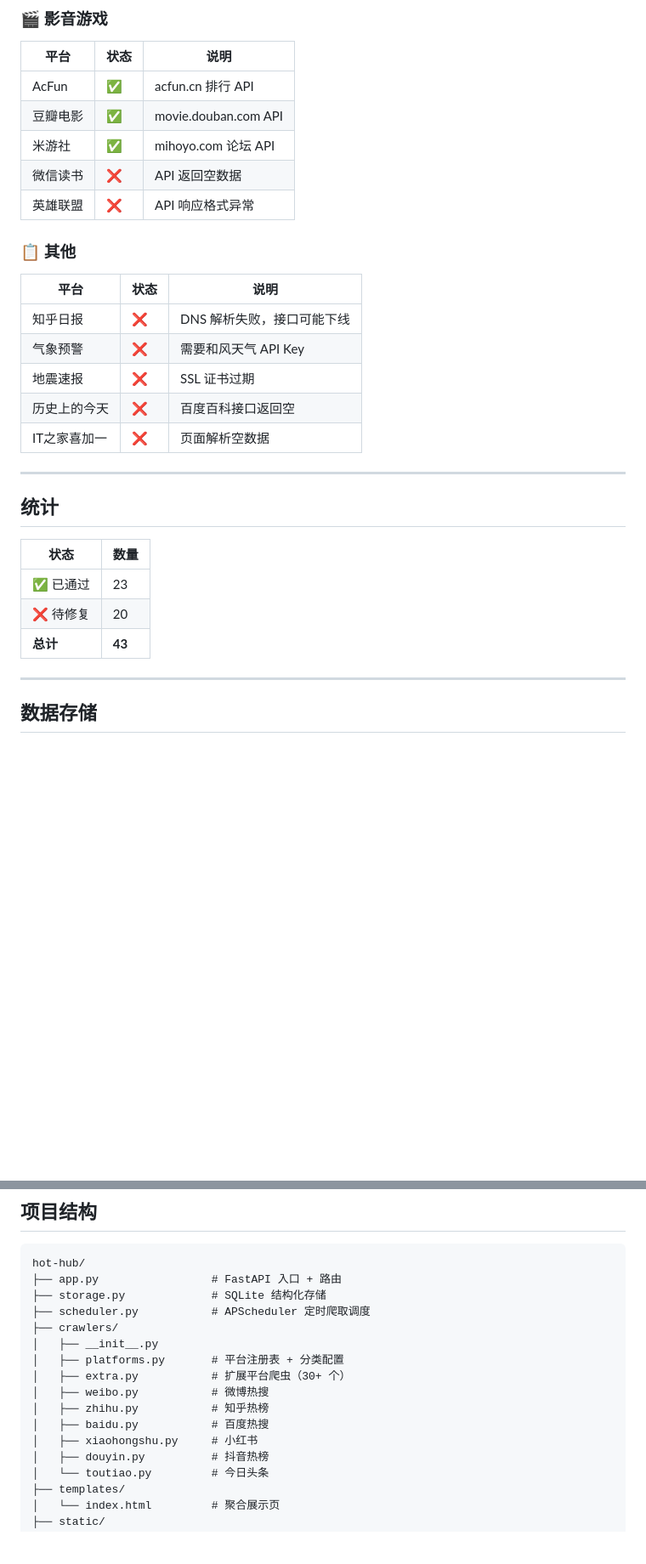
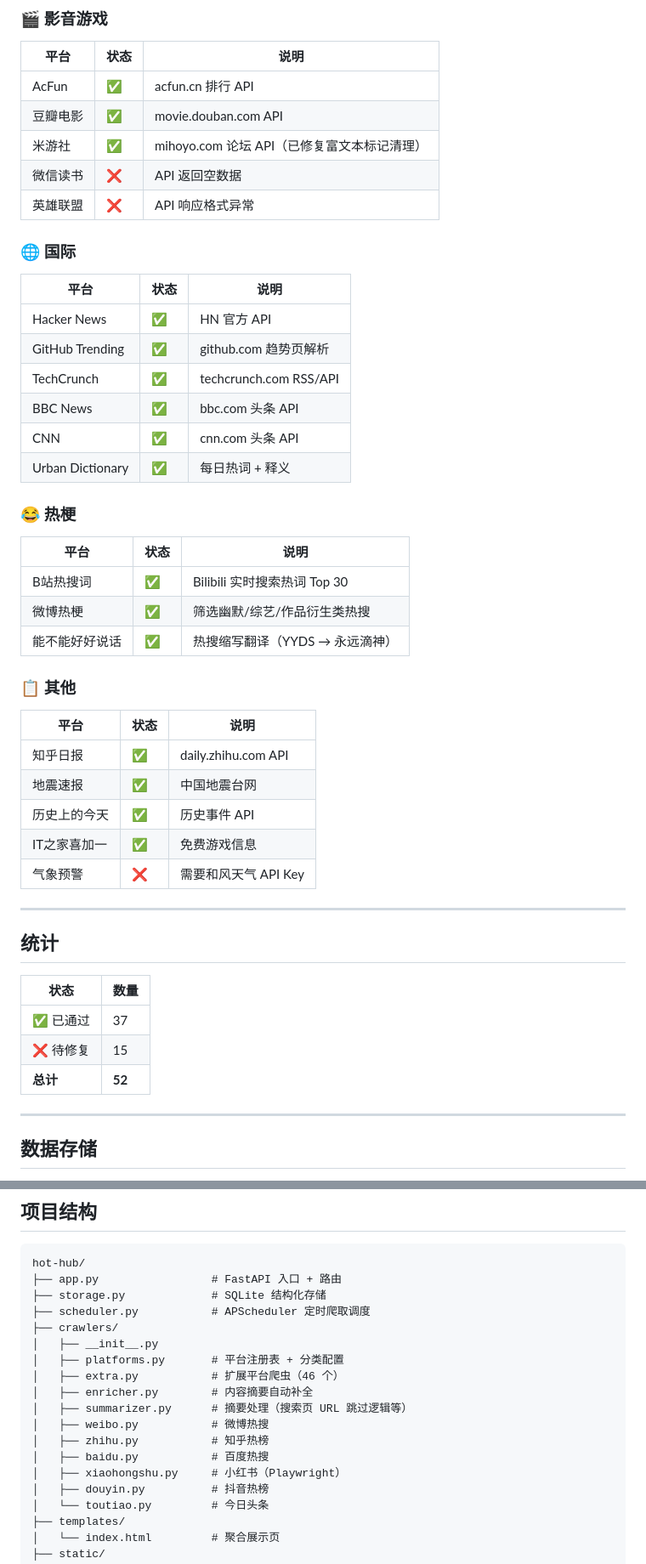
Before and after one commit to tanlon2miracle-ops/hot-hub, a Markdown page: readme.md, 2 parts joined by grey strips. Shown at 85% size. Rendered like a GitHub page; blank space fills up the shorter version.

Commit message:
docs: update README - 52 platforms, accurate status from latest crawl data

```diff
--- a/readme.md
+++ b/readme.md
@@ -109,19 +112,38 @@ python app.py
 |------|------|------|
 | AcFun | ✅ | acfun.cn 排行 API |
 | 豆瓣电影 | ✅ | movie.douban.com API |
-| 米游社 | ✅ | mihoyo.com 论坛 API |
+| 米游社 | ✅ | mihoyo.com 论坛 API（已修复富文本标记清理） |
 | 微信读书 | ❌ | API 返回空数据 |
 | 英雄联盟 | ❌ | API 响应格式异常 |
+
+### 🌐 国际
+
+| 平台 | 状态 | 说明 |
+|------|------|------|
+| Hacker News | ✅ | HN 官方 API |
+| GitHub Trending | ✅ | github.com 趋势页解析 |
+| TechCrunch | ✅ | techcrunch.com RSS/API |
+| BBC News | ✅ | bbc.com 头条 API |
+| CNN | ✅ | cnn.com 头条 API |
+| Urban Dictionary | ✅ | 每日热词 + 释义 |
+
+### 😂 热梗
+
+| 平台 | 状态 | 说明 |
+|------|------|------|
+| B站热搜词 | ✅ | Bilibili 实时搜索热词 Top 30 |
+| 微博热梗 | ✅ | 筛选幽默/综艺/作品衍生类热搜 |
+| 能不能好好说话 | ✅ | 热搜缩写翻译（YYDS → 永远滴神） |
 
 ### 📋 其他
 
 | 平台 | 状态 | 说明 |
 |------|------|------|
-| 知乎日报 | ❌ | DNS 解析失败，接口可能下线 |
+| 知乎日报 | ✅ | daily.zhihu.com API |
+| 地震速报 | ✅ | 中国地震台网 |
+| 历史上的今天 | ✅ | 历史事件 API |
+| IT之家喜加一 | ✅ | 免费游戏信息 |
 | 气象预警 | ❌ | 需要和风天气 API Key |
-| 地震速报 | ❌ | SSL 证书过期 |
-| 历史上的今天 | ❌ | 百度百科接口返回空 |
-| IT之家喜加一 | ❌ | 页面解析空数据 |
 
 ---
 
@@ -129,9 +151,9 @@ python app.py
 
 | 状态 | 数量 |
 |------|------|
-| ✅ 已通过 | 23 |
-| ❌ 待修复 | 20 |
-| **总计** | **43** |
+| ✅ 已通过 | 37 |
+| ❌ 待修复 | 15 |
+| **总计** | **52** |
 
 ---
 
@@ -215,11 +238,13 @@ hot-hub/
 ├── crawlers/
 │   ├── __init__.py
 │   ├── platforms.py       # 平台注册表 + 分类配置
-│   ├── extra.py           # 扩展平台爬虫（30+ 个）
+│   ├── extra.py           # 扩展平台爬虫（46 个）
+│   ├── enricher.py        # 内容摘要自动补全
+│   ├── summarizer.py      # 摘要处理（搜索页 URL 跳过逻辑等）
 │   ├── weibo.py           # 微博热搜
 │   ├── zhihu.py           # 知乎热榜
 │   ├── baidu.py           # 百度热搜
-│   ├── xiaohongshu.py     # 小红书
+│   ├── xiaohongshu.py     # 小红书（Playwright）
 │   ├── douyin.py          # 抖音热榜
 │   └── toutiao.py         # 今日头条
 ├── templates/
```
Also changed, not shown: other parts of readme.md (+16 -12 lines).
